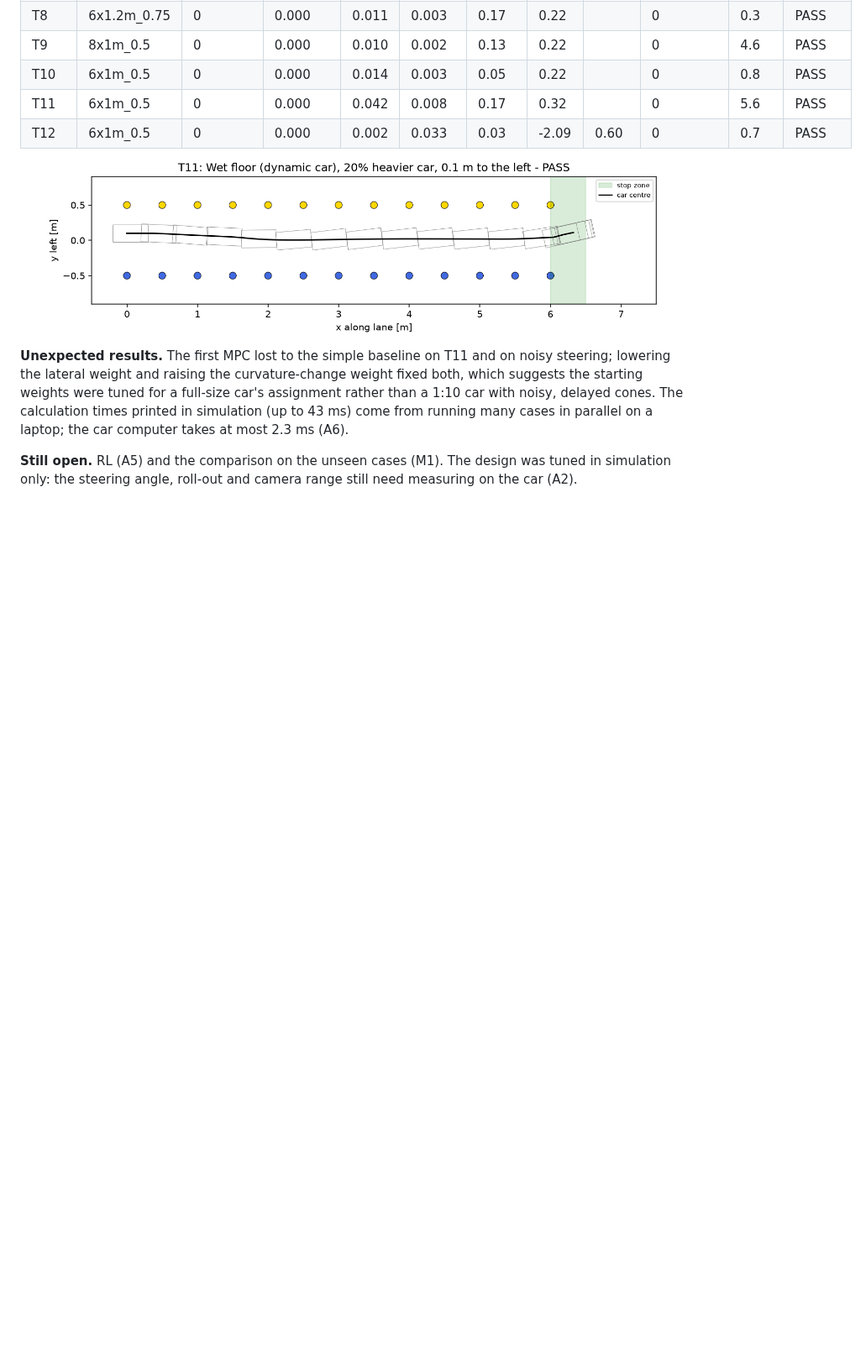
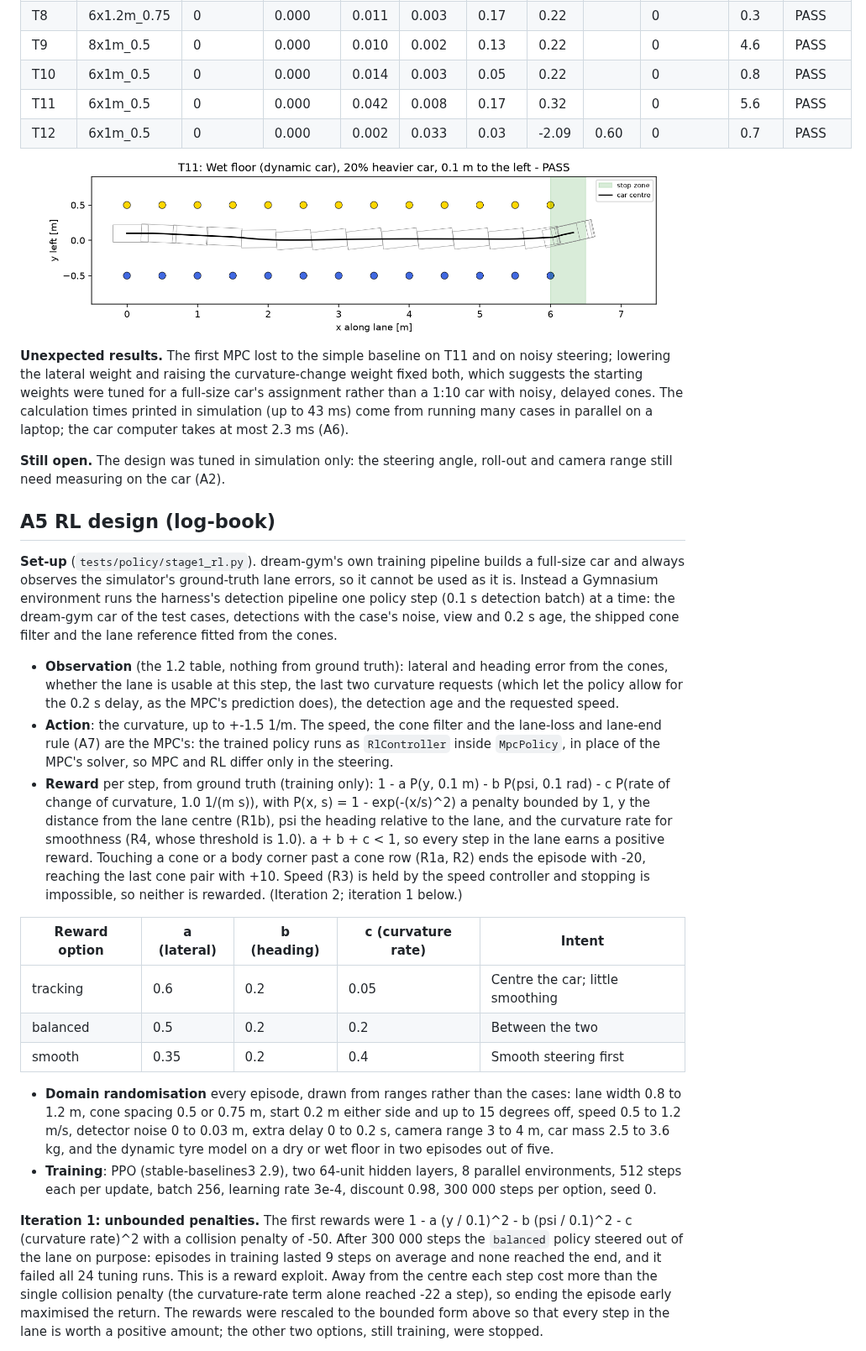
Before and after one commit to CiaranGruber/robotic-car-ai, a Markdown page: docs/stage1-design.md, the part around one of its changes. Shown at 84% size. Drawn GitHub-style; blank space fills up the shorter version.

```diff
--- a/docs/stage1-design.md
+++ b/docs/stage1-design.md
@@ -148,5 +148,48 @@ for a full-size car's assignment rather than a 1:10 car with noisy, delayed cone
 simulation (up to 43 ms) come from running many cases in parallel on a laptop; the car computer takes at most 2.3
 ms (A6).
 
-**Still open.** RL (A5) and the comparison on the unseen cases (M1). The design was tuned in simulation only:
+**Still open.** The design was tuned in simulation only:
 the steering angle, roll-out and camera range still need measuring on the car (A2).
+
+## A5 RL design (log-book)
+
+**Set-up** (`tests/policy/stage1_rl.py`). dream-gym's own training pipeline builds a full-size car and always
+observes the simulator's ground-truth lane errors, so it cannot be used as it is. Instead a Gymnasium environment
+runs the harness's detection pipeline one policy step (0.1 s detection batch) at a time: the dream-gym car of the
+test cases, detections with the case's noise, view and 0.2 s age, the shipped cone filter and the lane reference
+fitted from the cones.
+
+- **Observation** (the 1.2 table, nothing from ground truth): lateral and heading error from the cones, whether the
+  lane is usable at this step, the last two curvature requests (which let the policy allow for the 0.2 s delay, as
+  the MPC's prediction does), the detection age and the requested speed.
+- **Action**: the curvature, up to +-1.5 1/m. The speed, the cone filter and the lane-loss and lane-end rule (A7)
+  are the MPC's: the trained policy runs as `RlController` inside `MpcPolicy`, in place of the MPC's solver, so MPC
+  and RL differ only in the steering.
+- **Reward** per step, from ground truth (training only): 1 - a P(y, 0.1 m) - b P(psi, 0.1 rad) - c P(rate of change
+  of curvature, 1.0 1/(m s)), with P(x, s) = 1 - exp(-(x/s)^2) a penalty bounded by 1, y the distance from the lane
+  centre (R1b), psi the heading relative to the lane, and the curvature rate for smoothness (R4, whose threshold is
+  1.0). a + b + c < 1, so every step in the lane earns a positive reward. Touching a cone or a body corner past a
+  cone row (R1a, R2) ends the episode with -20, reaching the last cone pair with +10. Speed (R3) is held by the speed
+  controller and stopping is impossible, so neither is rewarded. (Iteration 2; iteration 1 below.)
+
+| Reward option | a (lateral) | b (heading) | c (curvature rate) | Intent |
+| --- | --- | --- | --- | --- |
+| tracking | 0.6 | 0.2 | 0.05 | Centre the car; little smoothing |
+| balanced | 0.5 | 0.2 | 0.2 | Between the two |
+| smooth | 0.35 | 0.2 | 0.4 | Smooth steering first |
+
+- **Domain randomisation** every episode, drawn from ranges rather than the cases: lane width 0.8 to 1.2 m, cone
+  spacing 0.5 or 0.75 m, start 0.2 m either side and up to 15 degrees off, speed 0.5 to 1.2 m/s, detector noise 0
+  to 0.03 m, extra delay 0 to 0.2 s, camera range 3 to 4 m, car mass 2.5 to 3.6 kg, and the dynamic tyre model on a
+  dry or wet floor in two episodes out of five.
+- **Training**: PPO (stable-baselines3 2.9), two 64-unit hidden layers, 8 parallel environments, 512 steps each per
+  update, batch 256, learning rate 3e-4, discount 0.98, 300 000 steps per option, seed 0.
+
+**Iteration 1: unbounded penalties.** The first rewards were 1 - a (y / 0.1)^2 - b (psi / 0.1)^2 - c (curvature
+rate)^2 with a collision penalty of -50. After 300 000 steps the `balanced` policy steered out of the lane on purpose:
+episodes in training lasted 9 steps on average and none reached the end, and it failed all 24 tuning runs. This is a
+reward exploit. Away from the centre each step cost more than the single collision penalty (the curvature-rate term
+alone reached -22 a step), so ending the episode early maximised the return. The rewards were rescaled to the bounded
+form above so that every step in the lane is worth a positive amount; the other two options, still training, were
+stopped.
+
```
Also changed, not shown: other parts of docs/stage1-design.md (+31 -0 lines), docs/figures/stage1_rl_pareto.png (added), 4 other files.
